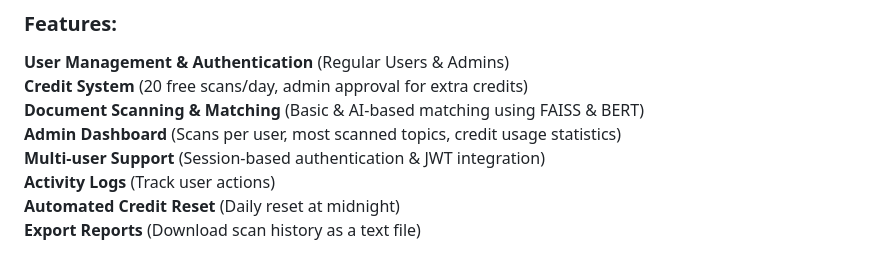
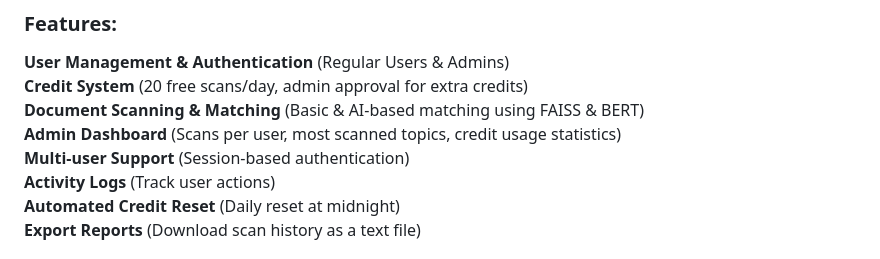
Before and after one commit to the-sauravkumar/credit-based-document-matching, a Markdown page: README.md, the part around the change. GitHub-like rendering.

```diff
--- a/README.md
+++ b/README.md
@@ -8,7 +8,7 @@ This project is a **self-contained document scanning and matching system** with
 **Credit System** (20 free scans/day, admin approval for extra credits)
 **Document Scanning & Matching** (Basic & AI-based matching using FAISS & BERT)
 **Admin Dashboard** (Scans per user, most scanned topics, credit usage statistics)
-**Multi-user Support** (Session-based authentication & JWT integration)
+**Multi-user Support** (Session-based authentication)
 **Activity Logs** (Track user actions)
 **Automated Credit Reset** (Daily reset at midnight)
 **Export Reports** (Download scan history as a text file)
```
